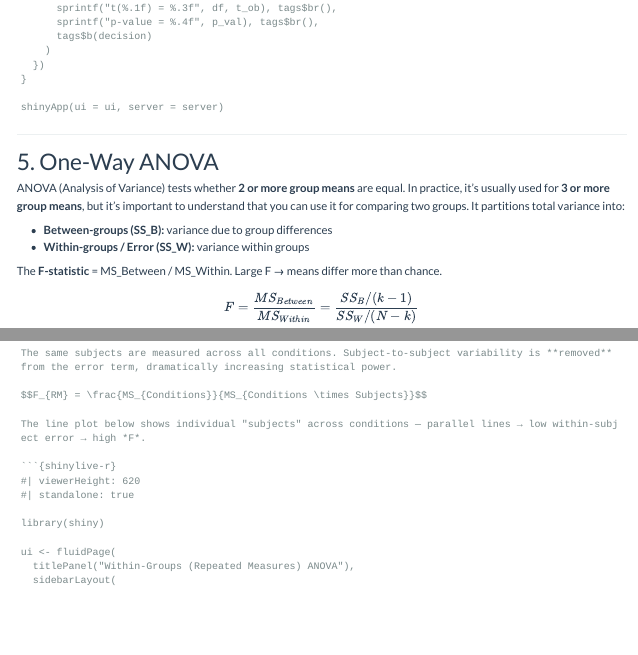
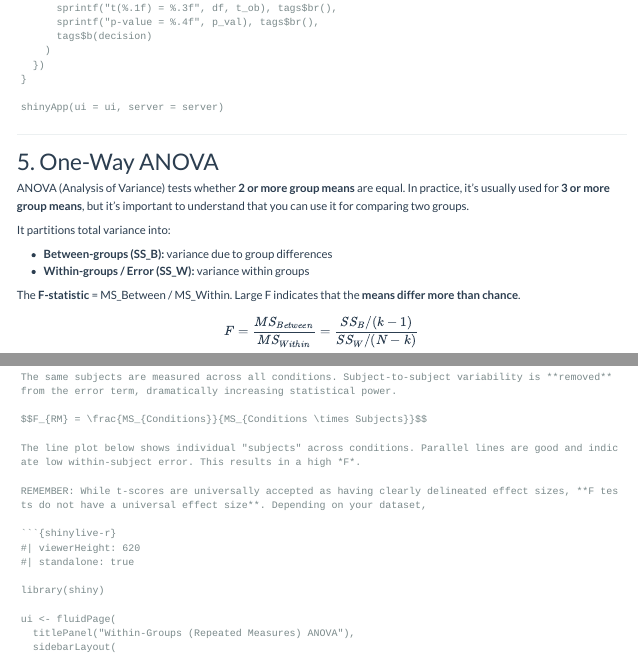
Before and after one commit to ben-g-1/PSYC-10-Spring-26, a Quarto document (stats_review.qmd): the page in a window 1100 px wide, from 5520 px down, and a second part further down, joined at a grey line. Rendered offline with R 4.5, knitr and Pandoc in place of Quarto, with nearby package versions.

Commit message:
Improve formatting

````diff
--- a/stats_review.qmd
+++ b/stats_review.qmd
@@ -469,12 +469,14 @@ shinyApp(ui = ui, server = server)
 
 # 5. One-Way ANOVA
 
-ANOVA (Analysis of Variance) tests whether **2 or more group means** are equal. In practice, it's usually used for **3 or more group means**, but it's important to understand that you can use it for comparing two groups. It partitions total variance into:
+ANOVA (Analysis of Variance) tests whether **2 or more group means** are equal. In practice, it's usually used for **3 or more group means**, but it's important to understand that you can use it for comparing two groups.
+
+It partitions total variance into:
 
 - **Between-groups (SS_B):** variance due to group differences
 - **Within-groups / Error (SS_W):** variance within groups
 
-The **F-statistic** = MS_Between / MS_Within. Large F → means differ more than chance.
+The **F-statistic** = MS_Between / MS_Within. Large F indicates that the **means differ more than chance**.
 
 $$F = \frac{MS_{Between}}{MS_{Within}} = \frac{SS_B / (k-1)}{SS_W / (N-k)}$$
 
@@ -613,7 +615,9 @@ The same subjects are measured across all conditions. Subject-to-subject variabi
 
 $$F_{RM} = \frac{MS_{Conditions}}{MS_{Conditions \times Subjects}}$$
 
-The line plot below shows individual "subjects" across conditions — parallel lines → low within-subject error → high *F*.
+The line plot below shows individual "subjects" across conditions. Parallel lines are good and indicate low within-subject error. This results in a high *F*.
+
+REMEMBER: While t-scores are universally accepted as having clearly delineated effect sizes, **F tests do not have a universal effect size**. Depending on your dataset,
 
 ```{shinylive-r}
 #| viewerHeight: 620
````
Also changed, not shown: stats_review.qmd (2 more changed lines), 2 other files.
